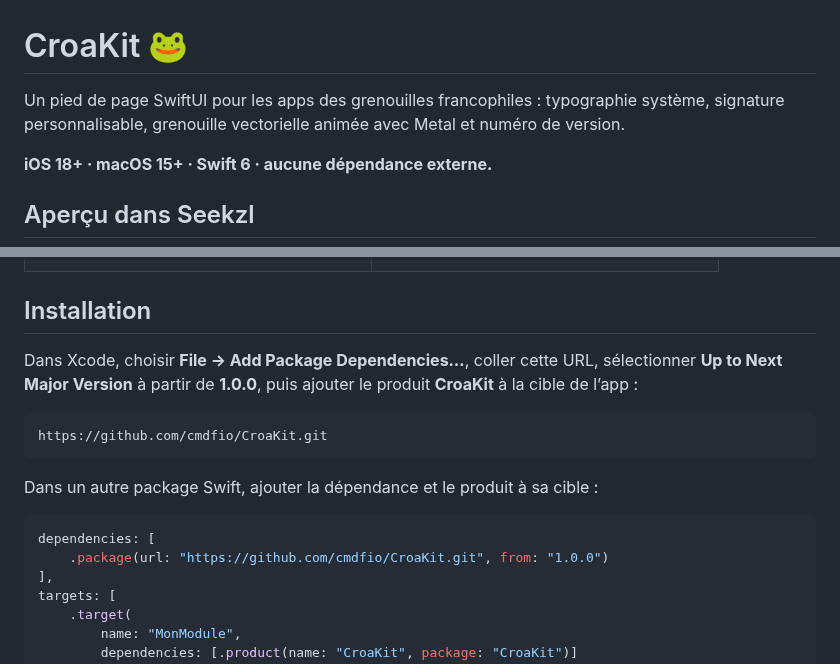
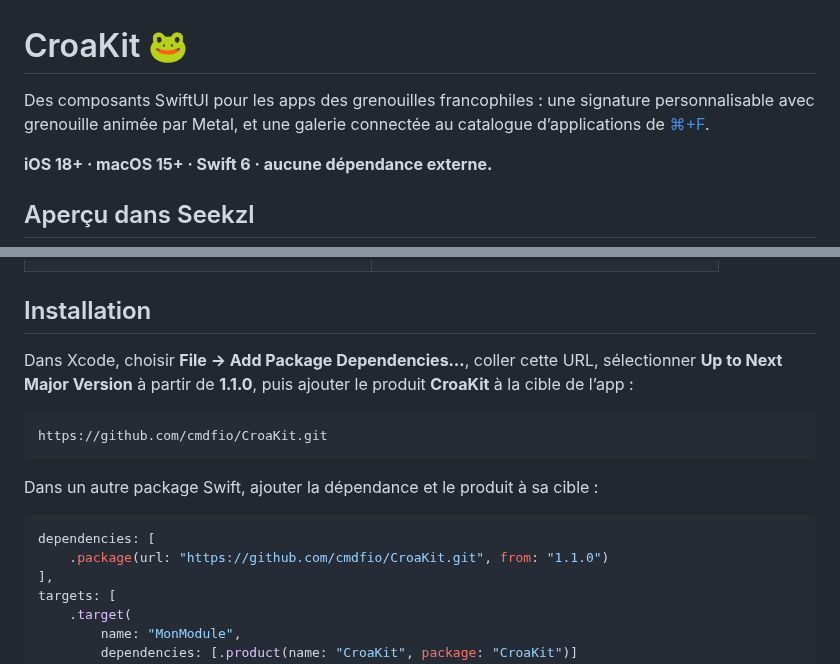
Before and after one commit to cmdfio/CroaKit, a Markdown page: README.md, 2 parts joined by grey strips. GitHub-like rendering.

````diff
--- a/README.md
+++ b/README.md
@@ -1,6 +1,6 @@
 # CroaKit 🐸
 
-Un pied de page SwiftUI pour les apps des grenouilles francophiles : typographie système, signature personnalisable, grenouille vectorielle animée avec Metal et numéro de version.
+Des composants SwiftUI pour les apps des grenouilles francophiles : une signature personnalisable avec grenouille animée par Metal, et une galerie connectée au catalogue d’applications de [⌘+F](https://cmdf.io).
 
 **iOS 18+ · macOS 15+ · Swift 6 · aucune dépendance externe.**
 
@@ -26,7 +26,7 @@ La grenouille dans l’écran « À propos » de Seekzl. Cliquer sur l’aperçu
 
 ## Installation
 
-Dans Xcode, choisir **File → Add Package Dependencies…**, coller cette URL, sélectionner **Up to Next Major Version** à partir de **1.0.0**, puis ajouter le produit **CroaKit** à la cible de l’app :
+Dans Xcode, choisir **File → Add Package Dependencies…**, coller cette URL, sélectionner **Up to Next Major Version** à partir de **1.1.0**, puis ajouter le produit **CroaKit** à la cible de l’app :
 
 ```text
 https://github.com/cmdfio/CroaKit.git
@@ -36,7 +36,7 @@ Dans un autre package Swift, ajouter la dépendance et le produit à sa cible :
 
 ```swift
 dependencies: [
-    .package(url: "https://github.com/cmdfio/CroaKit.git", from: "1.0.0")
+    .package(url: "https://github.com/cmdfio/CroaKit.git", from: "1.1.0")
 ],
 targets: [
     .target(
````
Also changed, not shown: other parts of README.md (+77 -3 lines), ARTWORK-LICENSE.md (added, +14 -0 lines), CHANGELOG.md (added, +15 -0 lines), CONTRIBUTING.md (added, +44 -0 lines), CONTRIBUTORS.md (added, +8 -0 lines), Documentation/Media/community-catalogue.png (added), Documentation/Media/community-detail.png (added), 9 other files.
